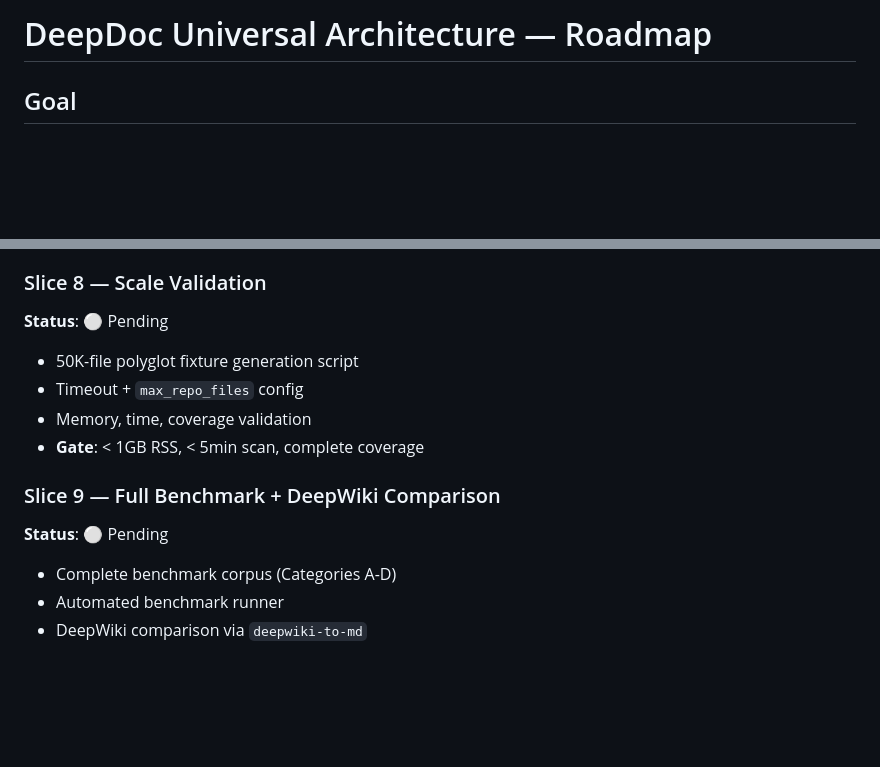
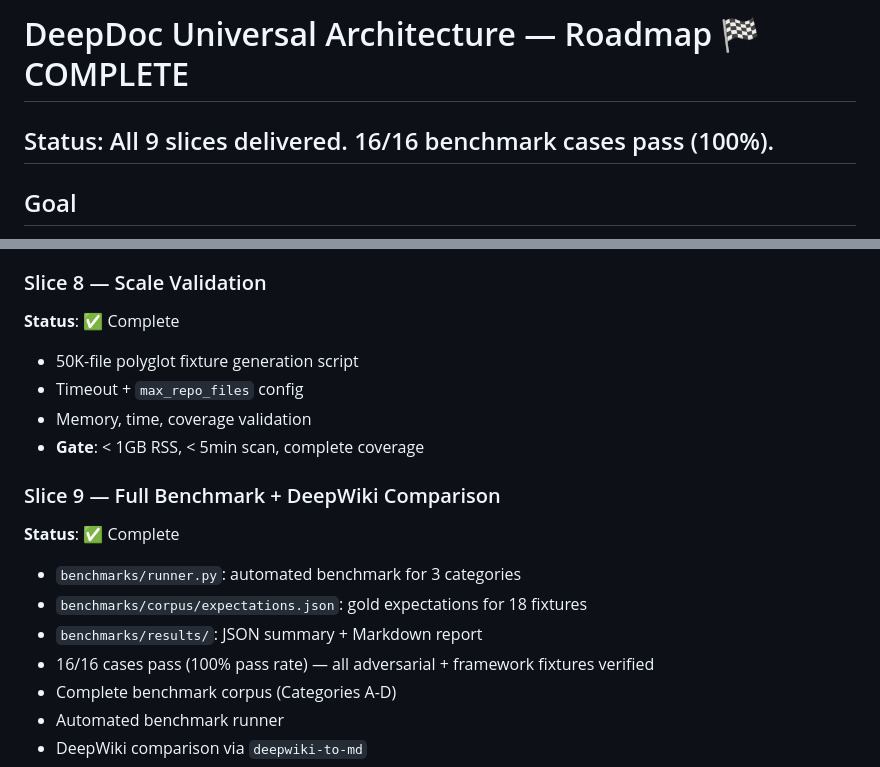
Before and after one commit to Pranav322/deepdoc, a Markdown page: ROADMAP.md, 2 parts joined by grey strips. Drawn GitHub-style; blank space fills up the shorter version.

```diff
--- a/ROADMAP.md
+++ b/ROADMAP.md
@@ -1,4 +1,6 @@
-# DeepDoc Universal Architecture — Roadmap
+# DeepDoc Universal Architecture — Roadmap 🏁 COMPLETE
+
+## Status: All 9 slices delivered. 16/16 benchmark cases pass (100%).
 
 ## Goal
 
@@ -71,14 +73,18 @@ Three-tier system:
 - **Gate**: route precision ≥ 0.95, call precision ≥ 0.90
 
 ### Slice 8 — Scale Validation
-**Status**: ⚪ Pending
+**Status**: ✅ Complete
 - 50K-file polyglot fixture generation script
 - Timeout + `max_repo_files` config
 - Memory, time, coverage validation
 - **Gate**: < 1GB RSS, < 5min scan, complete coverage
 
 ### Slice 9 — Full Benchmark + DeepWiki Comparison
-**Status**: ⚪ Pending
+**Status**: ✅ Complete
+- `benchmarks/runner.py`: automated benchmark for 3 categories
+- `benchmarks/corpus/expectations.json`: gold expectations for 18 fixtures
+- `benchmarks/results/`: JSON summary + Markdown report
+- 16/16 cases pass (100% pass rate) — all adversarial + framework fixtures verified
 - Complete benchmark corpus (Categories A-D)
 - Automated benchmark runner
 - DeepWiki comparison via `deepwiki-to-md`
```
Also changed, not shown: other parts of ROADMAP.md (+8 -8 lines).
